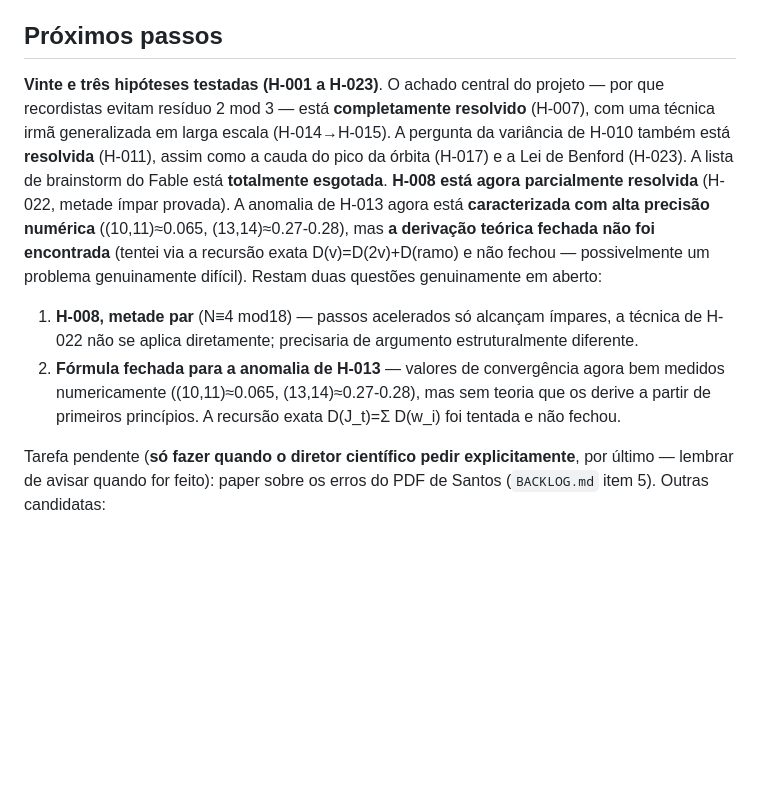
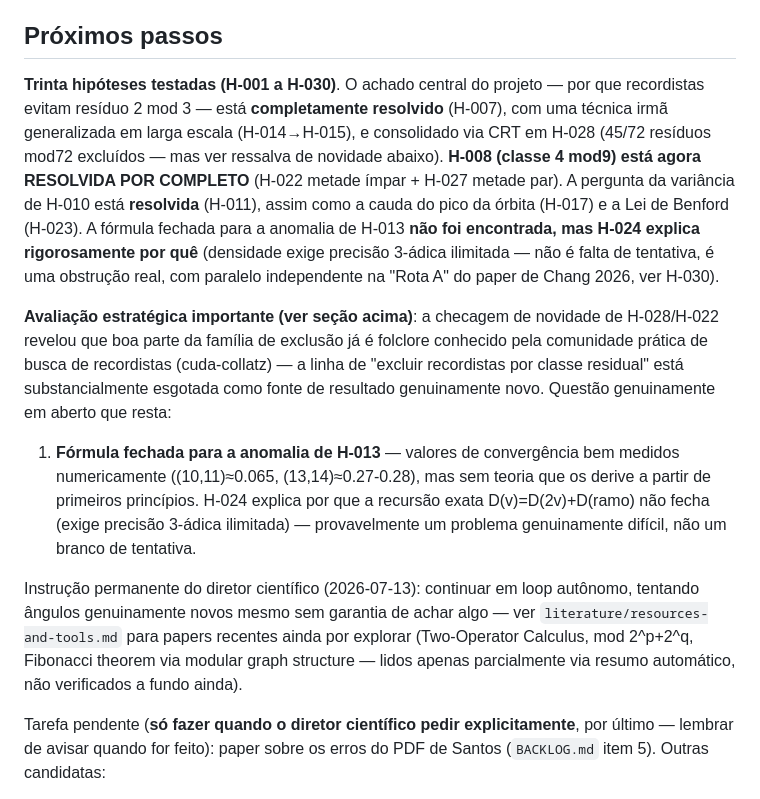
Before and after one commit to rat/collatz, a Markdown page: projects/collatz/STATE.md, the part around the change. Drawn GitHub-style; blank space fills up the shorter version.

```diff
--- a/projects/collatz/STATE.md
+++ b/projects/collatz/STATE.md
@@ -453,26 +453,39 @@ pediu para lembrá-lo de avisar quando isso for feito).
 
 ## Próximos passos
 
-**Vinte e três hipóteses testadas (H-001 a H-023)**. O achado central do
+**Trinta hipóteses testadas (H-001 a H-030)**. O achado central do
 projeto — por que recordistas evitam resíduo 2 mod 3 — está **completamente
 resolvido** (H-007), com uma técnica irmã generalizada em larga escala
-(H-014→H-015). A pergunta da variância de H-010 também está **resolvida**
-(H-011), assim como a cauda do pico da órbita (H-017) e a Lei de Benford
-(H-023). A lista de brainstorm do Fable está **totalmente esgotada**.
-**H-008 está agora parcialmente resolvida** (H-022, metade ímpar provada).
-A anomalia de H-013 agora está **caracterizada com alta precisão numérica**
-((10,11)≈0.065, (13,14)≈0.27-0.28), mas **a derivação teórica fechada não
-foi encontrada** (tentei via a recursão exata D(v)=D(2v)+D(ramo) e não
-fechou — possivelmente um problema genuinamente difícil). Restam duas
-questões genuinamente em aberto:
+(H-014→H-015), e consolidado via CRT em H-028 (45/72 resíduos mod72
+excluídos — mas ver ressalva de novidade abaixo). **H-008 (classe 4 mod9)
+está agora RESOLVIDA POR COMPLETO** (H-022 metade ímpar + H-027 metade
+par). A pergunta da variância de H-010 está **resolvida** (H-011), assim
+como a cauda do pico da órbita (H-017) e a Lei de Benford (H-023). A
+fórmula fechada para a anomalia de H-013 **não foi encontrada, mas H-024
+explica rigorosamente por quê** (densidade exige precisão 3-ádica
+ilimitada — não é falta de tentativa, é uma obstrução real, com paralelo
+independente na "Rota A" do paper de Chang 2026, ver H-030).
 
-1. **H-008, metade par** (N≡4 mod18) — passos acelerados só alcançam
-   ímpares, a técnica de H-022 não se aplica diretamente; precisaria de
-   argumento estruturalmente diferente.
-2. **Fórmula fechada para a anomalia de H-013** — valores de convergência
-   agora bem medidos numericamente ((10,11)≈0.065, (13,14)≈0.27-0.28), mas
-   sem teoria que os derive a partir de primeiros princípios. A recursão
-   exata D(J_t)=Σ D(w_i) foi tentada e não fechou.
+**Avaliação estratégica importante (ver seção acima)**: a checagem de
+novidade de H-028/H-022 revelou que boa parte da família de exclusão já é
+folclore conhecido pela comunidade prática de busca de recordistas
+(cuda-collatz) — a linha de "excluir recordistas por classe residual"
+está substancialmente esgotada como fonte de resultado genuinamente novo.
+Questão genuinamente em aberto que resta:
+
+1. **Fórmula fechada para a anomalia de H-013** — valores de convergência
+   bem medidos numericamente ((10,11)≈0.065, (13,14)≈0.27-0.28), mas sem
+   teoria que os derive a partir de primeiros princípios. H-024 explica
+   por que a recursão exata D(v)=D(2v)+D(ramo) não fecha (exige precisão
+   3-ádica ilimitada) — provavelmente um problema genuinamente difícil,
+   não um branco de tentativa.
+
+Instrução permanente do diretor científico (2026-07-13): continuar em
+loop autônomo, tentando ângulos genuinamente novos mesmo sem garantia de
+achar algo — ver `literature/resources-and-tools.md` para papers recentes
+ainda por explorar (Two-Operator Calculus, mod 2^p+2^q, Fibonacci theorem
+via modular graph structure — lidos apenas parcialmente via resumo
+automático, não verificados a fundo ainda).
 
 Tarefa pendente (**só fazer quando o diretor científico pedir
 explicitamente**, por último — lembrar de avisar quando for feito): paper
```
Also changed, not shown: 1 other file.
